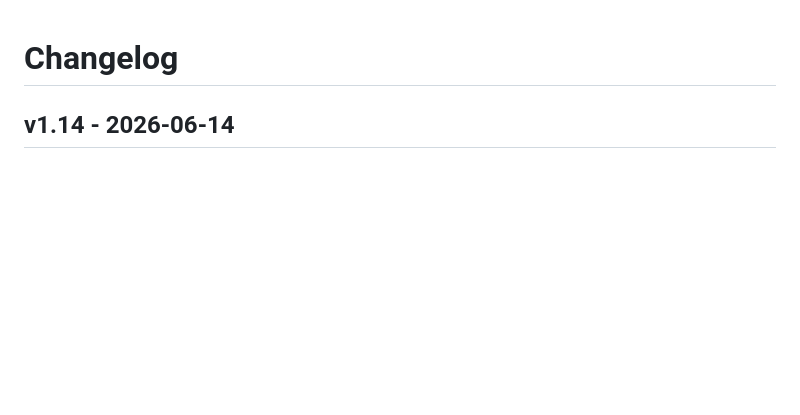
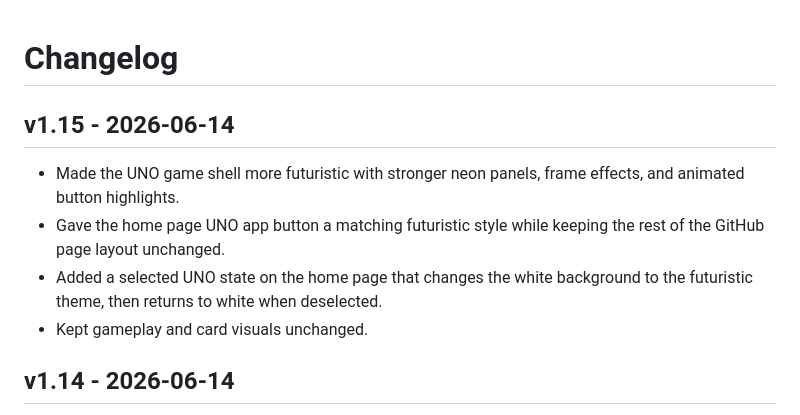
Before and after one commit to DavidCLim/davidclim.github.io, a Markdown page: CHANGELOG.md, the part around the change. Drawn GitHub-style; blank space fills up the shorter version.

Commit message:
Add UNO v1.15 changelog

```diff
--- a/CHANGELOG.md
+++ b/CHANGELOG.md
@@ -1,4 +1,11 @@
 # Changelog
+
+## v1.15 - 2026-06-14
+
+- Made the UNO game shell more futuristic with stronger neon panels, frame effects, and animated button highlights.
+- Gave the home page UNO app button a matching futuristic style while keeping the rest of the GitHub page layout unchanged.
+- Added a selected UNO state on the home page that changes the white background to the futuristic theme, then returns to white when deselected.
+- Kept gameplay and card visuals unchanged.
 
 ## v1.14 - 2026-06-14
 
```
